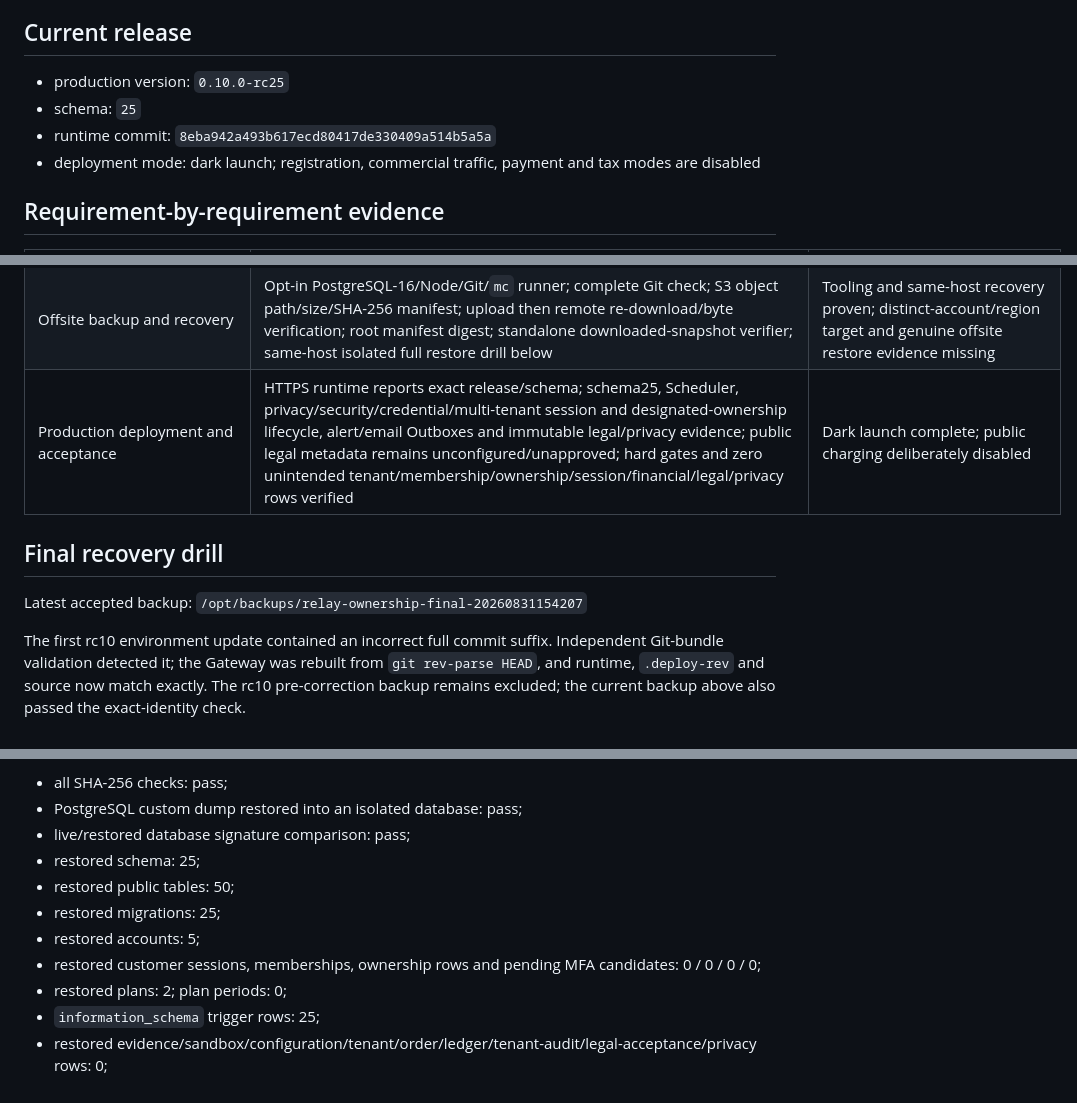
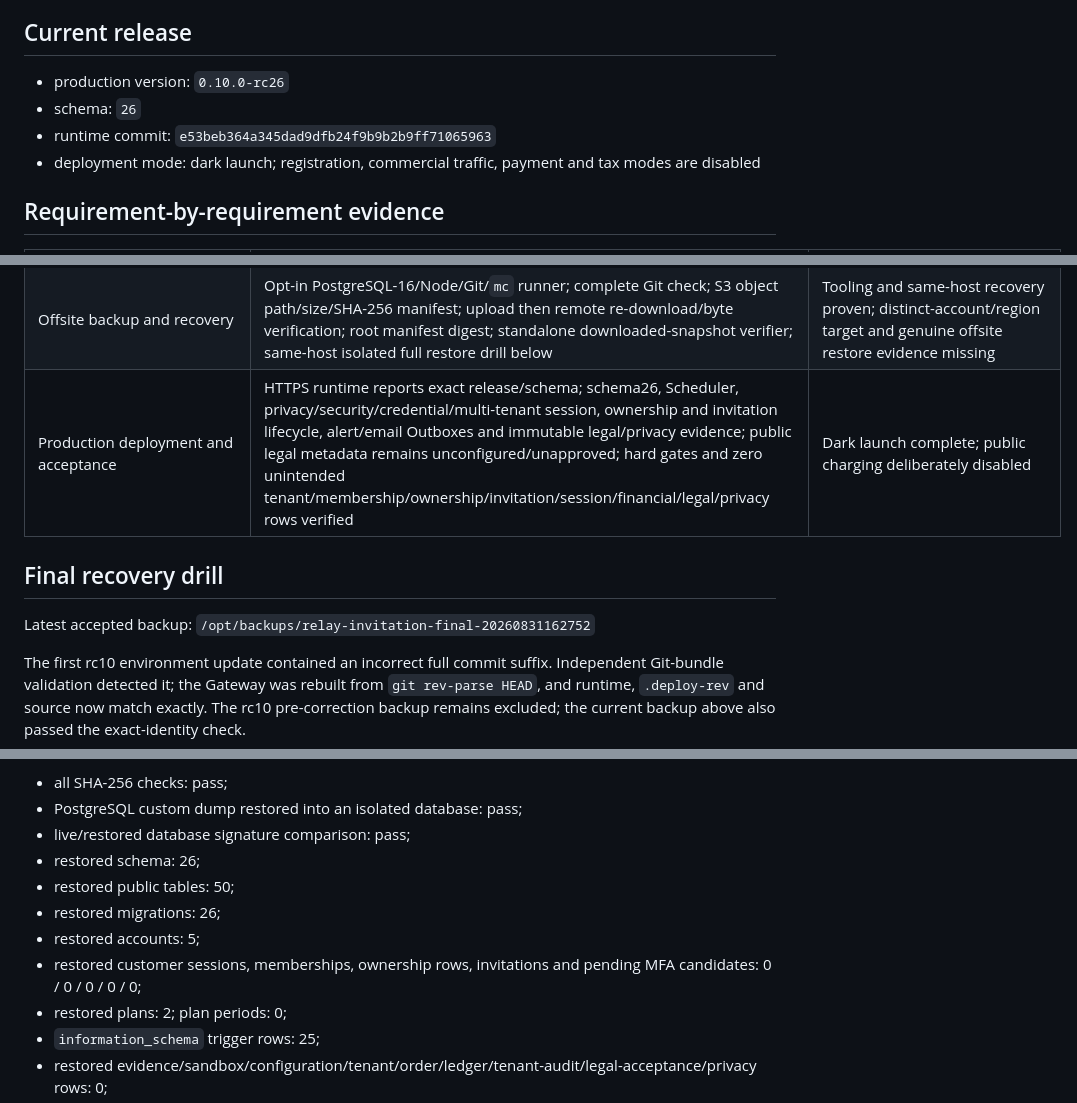
Before and after one commit to leilei6878-spec/relay-web-api, a Markdown page: docs/COMMERCIAL_COMPLETION_AUDIT.md, 3 parts joined by grey strips. GitHub-like rendering.

Commit message:
docs: record invitation lifecycle dark launch

```diff
--- a/docs/COMMERCIAL_COMPLETION_AUDIT.md
+++ b/docs/COMMERCIAL_COMPLETION_AUDIT.md
@@ -8,9 +8,9 @@ complete when only design intent or a narrow test exists.
 
 ## Current release
 
-- production version: `0.10.0-rc25`
-- schema: `25`
-- runtime commit: `8eba942a493b617ecd80417de330409a514b5a5a`
+- production version: `0.10.0-rc26`
+- schema: `26`
+- runtime commit: `e53beb364a345dad9dfb24f9b9b2b9ff71065963`
 - deployment mode: dark launch; registration, commercial traffic, payment and
   tax modes are disabled
 
@@ -40,12 +40,12 @@ complete when only design intent or a narrow test exists.
 | CI/CD release gates | Full-history workflow runs tests/type/lint/build/audit; pinned Actions/images; contiguous schema/migration and exact-commit contract; production CycloneDX SBOM; commit/tree/file hashes and root release-manifest digest; commit-named retained artifact | Gate passed locally and on production; authoritative GitHub execution still unavailable while push is denied |
 | HA production topology | Versioned contract requires 2 Gateways, 2 Workers, managed multi-AZ PostgreSQL/Redis and replicated object storage | Not deployed; current host is one Gateway, one Worker and one VPS data plane |
 | Offsite backup and recovery | Opt-in PostgreSQL-16/Node/Git/`mc` runner; complete Git check; S3 object path/size/SHA-256 manifest; upload then remote re-download/byte verification; root manifest digest; standalone downloaded-snapshot verifier; same-host isolated full restore drill below | Tooling and same-host recovery proven; distinct-account/region target and genuine offsite restore evidence missing |
-| Production deployment and acceptance | HTTPS runtime reports exact release/schema; schema25, Scheduler, privacy/security/credential/multi-tenant session and designated-ownership lifecycle, alert/email Outboxes and immutable legal/privacy evidence; public legal metadata remains unconfigured/unapproved; hard gates and zero unintended tenant/membership/ownership/session/financial/legal/privacy rows verified | Dark launch complete; public charging deliberately disabled |
+| Production deployment and acceptance | HTTPS runtime reports exact release/schema; schema26, Scheduler, privacy/security/credential/multi-tenant session, ownership and invitation lifecycle, alert/email Outboxes and immutable legal/privacy evidence; public legal metadata remains unconfigured/unapproved; hard gates and zero unintended tenant/membership/ownership/invitation/session/financial/legal/privacy rows verified | Dark launch complete; public charging deliberately disabled |
 
 ## Final recovery drill
 
 Latest accepted backup:
-`/opt/backups/relay-ownership-final-20260831154207`
+`/opt/backups/relay-invitation-final-20260831162752`
 
 The first rc10 environment update contained an incorrect full commit suffix.
 Independent Git-bundle validation detected it; the Gateway was rebuilt from
@@ -70,11 +70,11 @@ The corrected backup then passed the complete drill:
 - all SHA-256 checks: pass;
 - PostgreSQL custom dump restored into an isolated database: pass;
 - live/restored database signature comparison: pass;
-- restored schema: 25;
+- restored schema: 26;
 - restored public tables: 50;
-- restored migrations: 25;
+- restored migrations: 26;
 - restored accounts: 5;
-- restored customer sessions, memberships, ownership rows and pending MFA candidates: 0 / 0 / 0 / 0;
+- restored customer sessions, memberships, ownership rows, invitations and pending MFA candidates: 0 / 0 / 0 / 0 / 0;
 - restored plans: 2; plan periods: 0;
 - `information_schema` trigger rows: 25;
 - restored evidence/sandbox/configuration/tenant/order/ledger/tenant-audit/legal-acceptance/privacy rows: 0;
```
Also changed, not shown: other parts of docs/COMMERCIAL_COMPLETION_AUDIT.md (+4 -2 lines), docs/TENANT_INVITATION_LIFECYCLE_DARK_LAUNCH_ACCEPTANCE.md (added, +113 -0 lines).
